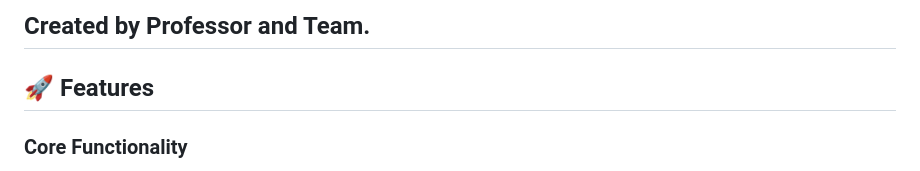
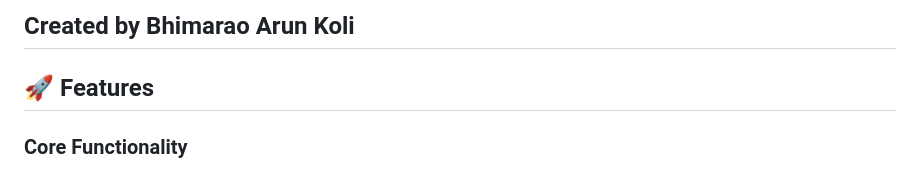
Before and after one commit to Honeyyy17/Professor-AI-Prompt-Management, a Markdown page: README.md, the part around the change. Rendered like a GitHub page.

Commit message:
Update author name in README

```diff
--- a/README.md
+++ b/README.md
@@ -1,4 +1,4 @@
-## Created by Professor and Team.
+## Created by Bhimarao Arun Koli
 
 ## 🚀 Features
 
```
